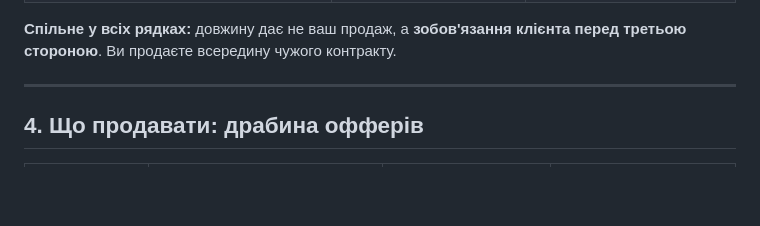
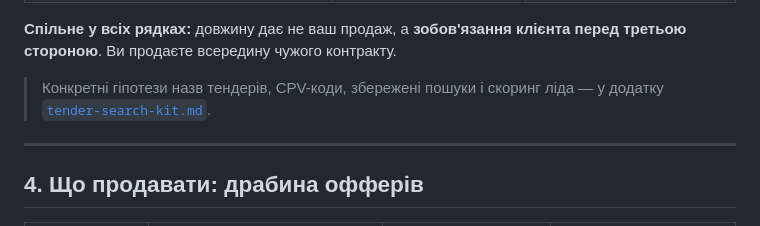
Before and after one commit to ilavrishko-jpg/Gis-point, a Markdown page: business-strategic-helper-bot/strategy/scaling-formula.md, the part around the change. GitHub-like rendering; blank space fills up the shorter version.

```diff
--- a/business-strategic-helper-bot/strategy/scaling-formula.md
+++ b/business-strategic-helper-bot/strategy/scaling-formula.md
@@ -107,6 +107,9 @@ UK та EU. Покупець — Head of Production / Operations Director / GIS
 
 **Спільне у всіх рядках:** довжину дає не ваш продаж, а **зобов'язання клієнта перед третьою
 стороною**. Ви продаєте всередину чужого контракту.
+
+> Конкретні гіпотези назв тендерів, CPV-коди, збережені пошуки і скоринг ліда —
+> у додатку [`tender-search-kit.md`](./tender-search-kit.md).
 
 ---
 
```
Also changed, not shown: business-strategic-helper-bot/strategy/tender-search-kit.md (added, +193 -0 lines).
